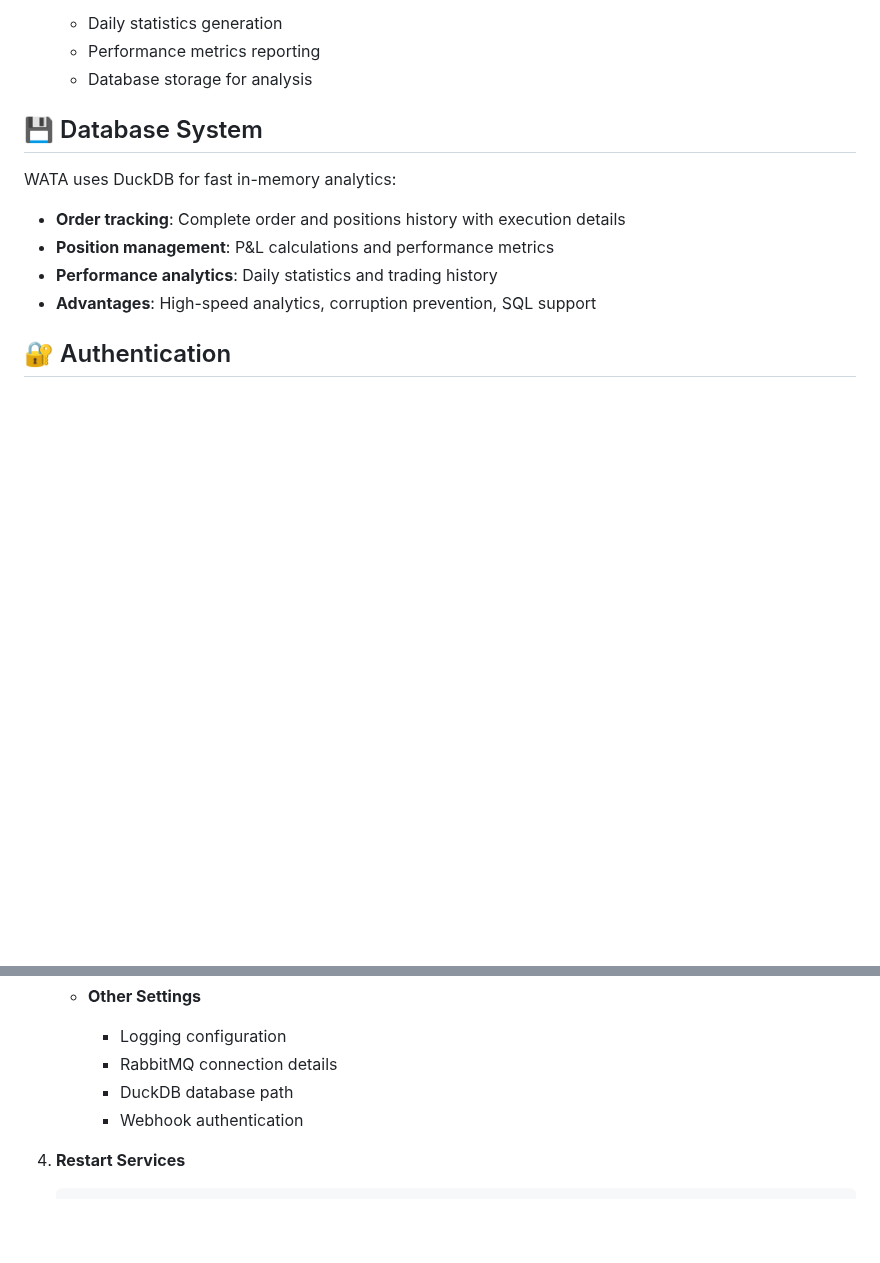
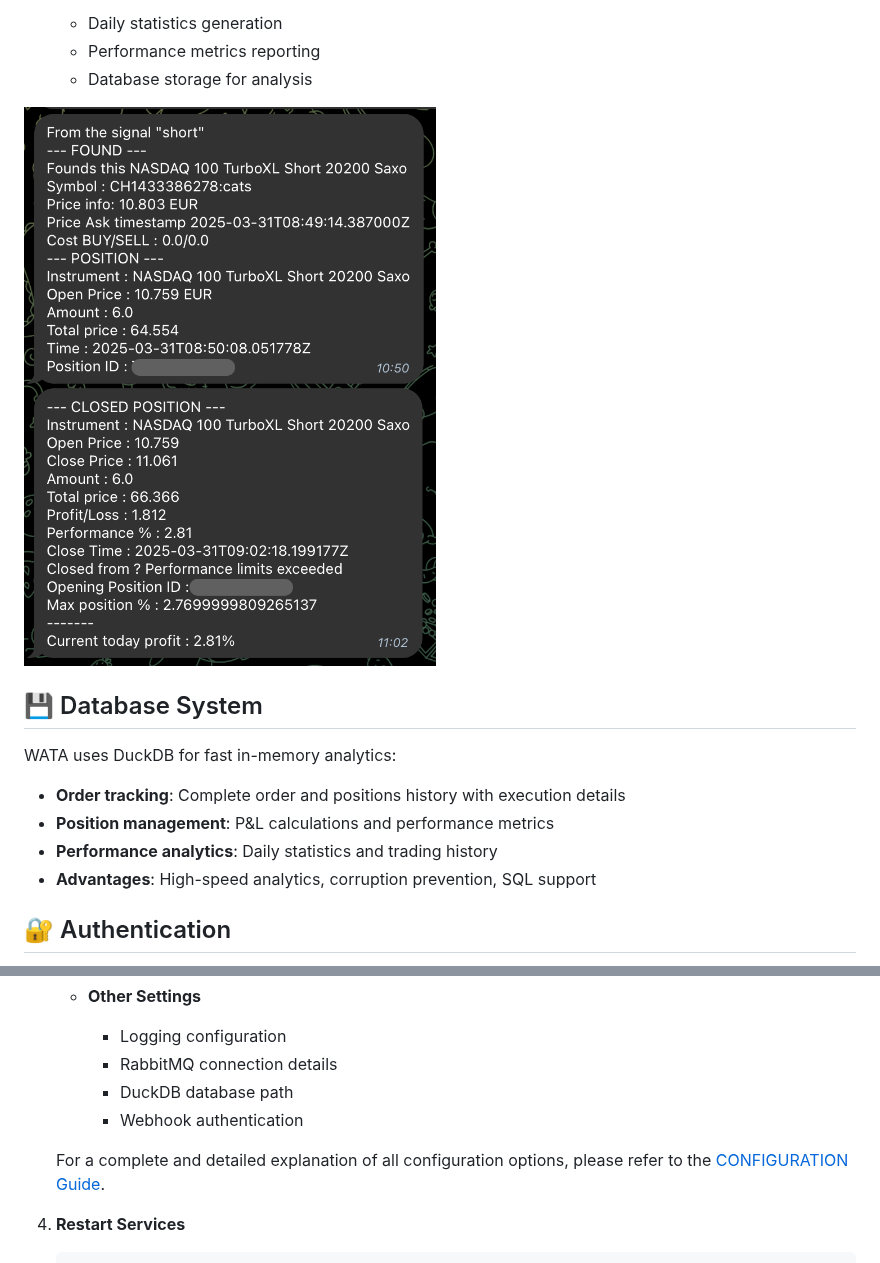
Before and after one commit to IOITI/WATA, a Markdown page: README.md, 2 parts joined by grey strips. GitHub-like rendering; pictures changed too: docs/images/telegram_notifcation.png (added); blank space fills up the shorter version.

Commit message:
Add WATA configuration guide and update README.md with reference to it

````diff
--- a/README.md
+++ b/README.md
@@ -65,6 +65,8 @@ WATA uses a microservice architecture with:
    - Daily statistics generation
    - Performance metrics reporting
    - Database storage for analysis
+
+![telegram_notifcation.png](docs/images/telegram_notifcation.png)
 
 ## 💾 Database System
 
@@ -208,6 +210,8 @@ After deployment, you need to set up your configuration:
      - DuckDB database path
      - Webhook authentication
 
+   For a complete and detailed explanation of all configuration options, please refer to the [CONFIGURATION Guide](docs/CONFIGURATION.md).
+
 4. **Restart Services**
    ```bash
    watastop
````
Also changed, not shown: other parts of README.md (+4 -0 lines), docs/CONFIGURATION.md (added, +221 -0 lines).
